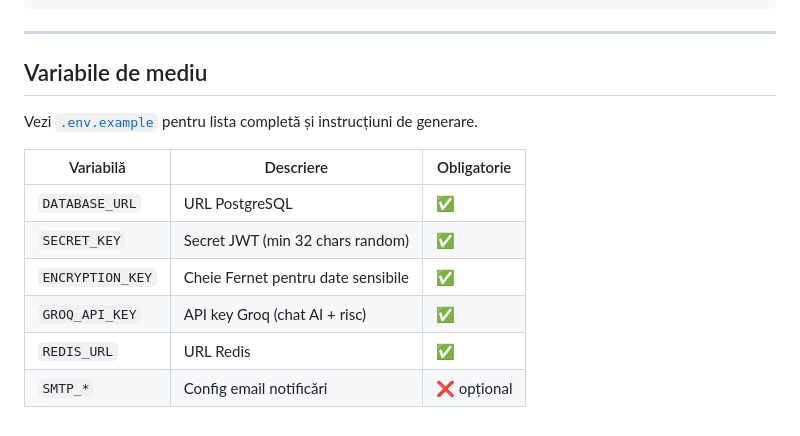
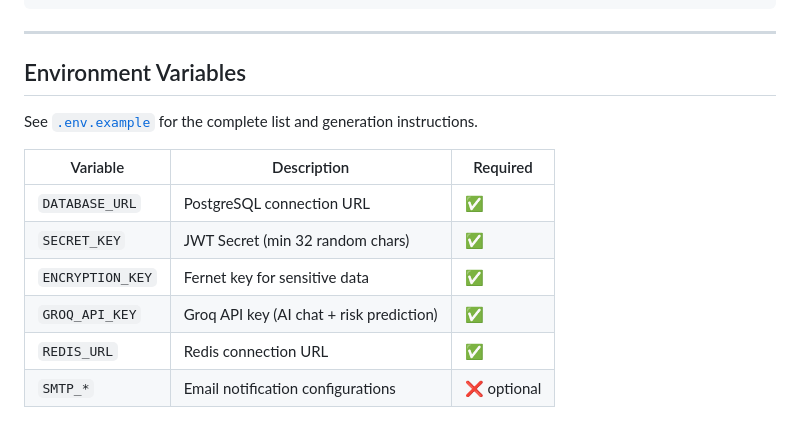
Before and after one commit to vladr2/MediLink-Medical-Digital-Platform, a Markdown page: README.md, the part around one of its changes. GitHub-like rendering.

```diff
--- a/README.md
+++ b/README.md
@@ -161,15 +158,15 @@ ng serve --port 4200
 
 ---
 
-## Variabile de mediu
+## Environment Variables
 
-Vezi [`.env.example`](.env.example) pentru lista completă și instrucțiuni de generare.
+See [`.env.example`](.env.example) for the complete list and generation instructions.
 
-| Variabilă | Descriere | Obligatorie |
+| Variable | Description | Required |
 |---|---|---|
-| `DATABASE_URL` | URL PostgreSQL | ✅ |
-| `SECRET_KEY` | Secret JWT (min 32 chars random) | ✅ |
-| `ENCRYPTION_KEY` | Cheie Fernet pentru date sensibile | ✅ |
-| `GROQ_API_KEY` | API key Groq (chat AI + risc) | ✅ |
-| `REDIS_URL` | URL Redis | ✅ |
-| `SMTP_*` | Config email notificări | ❌ opțional |
+| `DATABASE_URL` | PostgreSQL connection URL | ✅ |
+| `SECRET_KEY` | JWT Secret (min 32 random chars) | ✅ |
+| `ENCRYPTION_KEY` | Fernet key for sensitive data | ✅ |
+| `GROQ_API_KEY` | Groq API key (AI chat + risk prediction) | ✅ |
+| `REDIS_URL` | Redis connection URL | ✅ |
+| `SMTP_*` | Email notification configurations | ❌ optional |
```
Also changed, not shown: other parts of README.md (+73 -76 lines).
